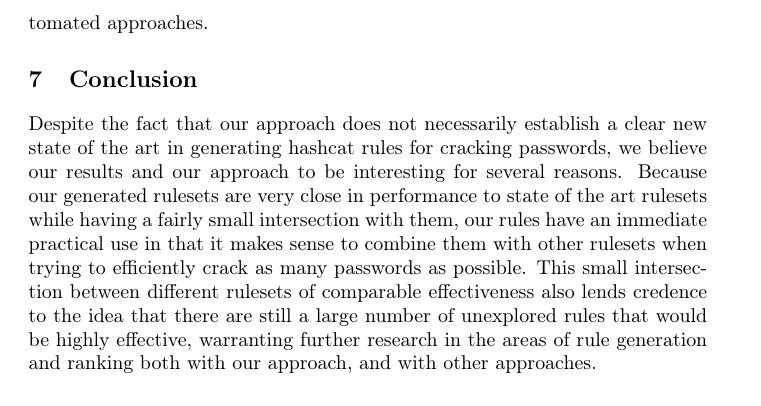
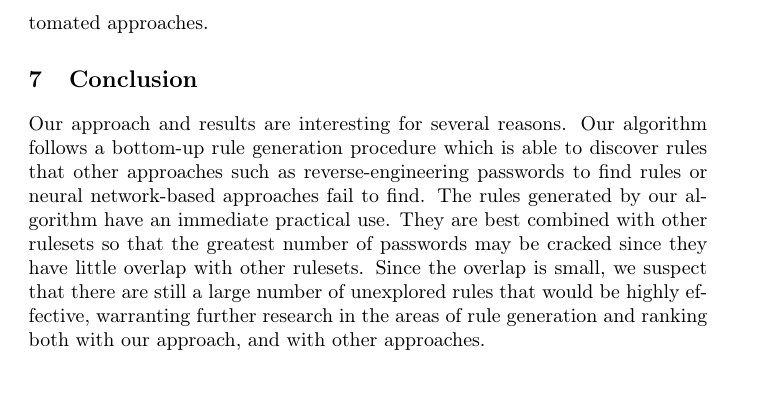
Before and after one commit to joshuaeckroth/passwords, a LaTeX paper (paper_ccsc/ccsc_passwords.tex): part of page 22 of 23, cut so that both start at the same text. Compiled offline with pdfLaTeX.

Commit message:
Minor update to conclusion

```diff
--- a/paper_ccsc/ccsc_passwords.tex
+++ b/paper_ccsc/ccsc_passwords.tex
@@ -975,14 +975,7 @@ existing automated approaches.
 
 \section{Conclusion}
 
-Despite the fact that our approach does not necessarily establish a clear new
-state of the art in generating hashcat rules for cracking passwords, we believe
-our results and our approach to be interesting for several reasons. Because
-our generated rulesets are very close in performance to state of the art rulesets
-while having a fairly small intersection with them, our rules have an immediate practical use
-in that it makes sense to combine them with other rulesets when trying to efficiently
-crack as many passwords as possible. This small intersection between different rulesets
-of comparable effectiveness also lends credence to the idea that there are still
+Our approach and results are interesting for several reasons. Our algorithm follows a bottom-up rule generation procedure which is able to discover rules that other approaches such as reverse-engineering passwords to find rules or neural network-based approaches fail to find. The rules generated by our algorithm have an immediate practical use. They are best combined with other rulesets so that the greatest number of passwords may be cracked since they have little overlap with other rulesets. Since the overlap is small, we suspect that there are still
 a large number of unexplored rules that would be highly effective, warranting
 further research in the areas of rule generation and ranking both with our approach,
 and with other approaches.
```
Also changed, not shown: paper_ccsc/ccsc_passwords.pdf.
